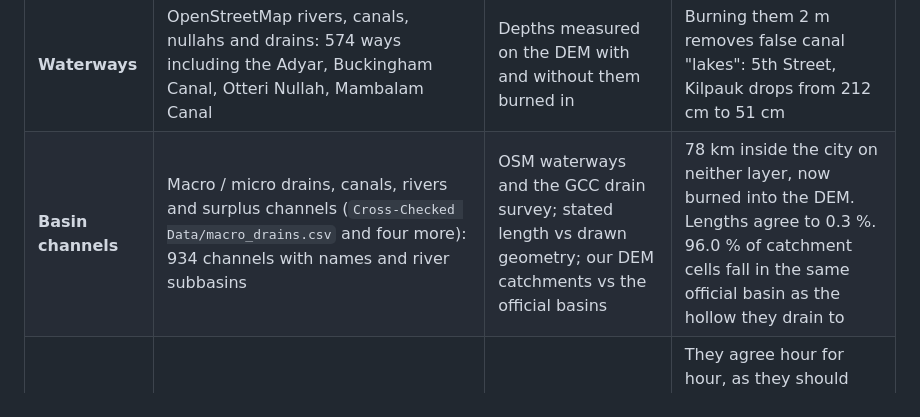
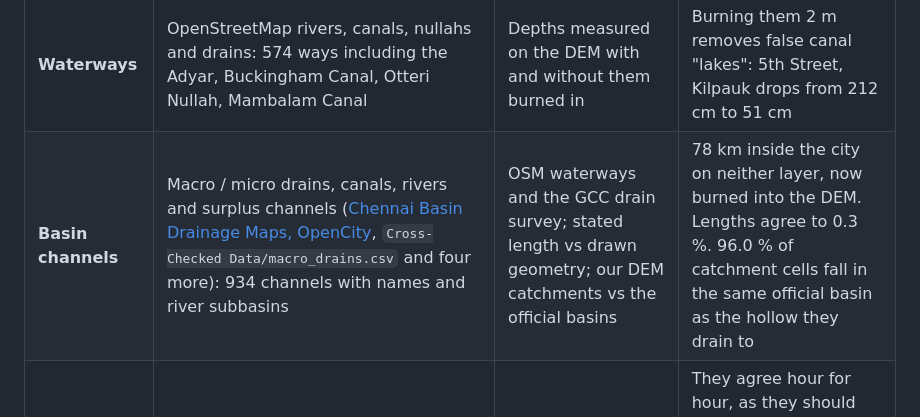
Before and after one commit to QuantaBoy/DrainAge, a Markdown page: DATA_SOURCES.md, the part around the change. GitHub-like rendering.

```diff
--- a/DATA_SOURCES.md
+++ b/DATA_SOURCES.md
@@ -15,7 +15,7 @@ source, and each was cross-checked against a second, independent one before use.
 | **Terrain (DEM)** | GEDTM30, 1 arc-second (about 30 m) bare-earth terrain, from OpenTopography | 1. Copernicus COP30 over the same box. 2. The supplied `Cross-Checked Data/dem_points (1).csv` | COP30 sits 1.00 m above GEDTM30 (median on land), the expected gap between a surface and a bare-earth model. The point file proved to be ellipsoidal, 92.1 m below sea-level heights, so it is **not** used as a source: it is what confirmed the DEM's datum |
 | **Streets** | OpenStreetMap ways, 80,206 roads, cached in `app/data/chennai_streets.geojson` | OSM `bridge` tags, fetched separately | 1,011 bridges excluded from flooding: the DEM under a bridge is the river below it |
 | **Waterways** | OpenStreetMap rivers, canals, nullahs and drains: 574 ways including the Adyar, Buckingham Canal, Otteri Nullah, Mambalam Canal | Depths measured on the DEM with and without them burned in | Burning them 2 m removes false canal "lakes": 5th Street, Kilpauk drops from 212 cm to 51 cm |
-| **Basin channels** | Macro / micro drains, canals, rivers and surplus channels (`Cross-Checked Data/macro_drains.csv` and four more): 934 channels with names and river subbasins | OSM waterways and the GCC drain survey; stated length vs drawn geometry; our DEM catchments vs the official basins | 78 km inside the city on neither layer, now burned into the DEM. Lengths agree to 0.3 %. 96.0 % of catchment cells fall in the same official basin as the hollow they drain to |
+| **Basin channels** | Macro / micro drains, canals, rivers and surplus channels ([Chennai Basin Drainage Maps, OpenCity](https://data.opencity.in/dataset/chennai-basin-drainage-maps), `Cross-Checked Data/macro_drains.csv` and four more): 934 channels with names and river subbasins | OSM waterways and the GCC drain survey; stated length vs drawn geometry; our DEM catchments vs the official basins | 78 km inside the city on neither layer, now burned into the DEM. Lengths agree to 0.3 %. 96.0 % of catchment cells fall in the same official basin as the hollow they drain to |
 | **Rainfall** | Open-Meteo: 15-minute precipitation for the flood forecast, hourly for the rain-movement map | The two feeds summed to the same hours | They agree hour for hour, as they should from one provider. The check also caught a clock bug, where the 15-minute feed's first slot can start behind the real time |
 | **Weather tiles** | OpenWeather raster tiles (rain, temperature, wind, cloud) | Not a model input | Pictures only; a different provider, so they can differ from the Open-Meteo forecast |
 
```
Also changed, not shown: Cross-Checked Data/README.md (+3 -1 lines).
